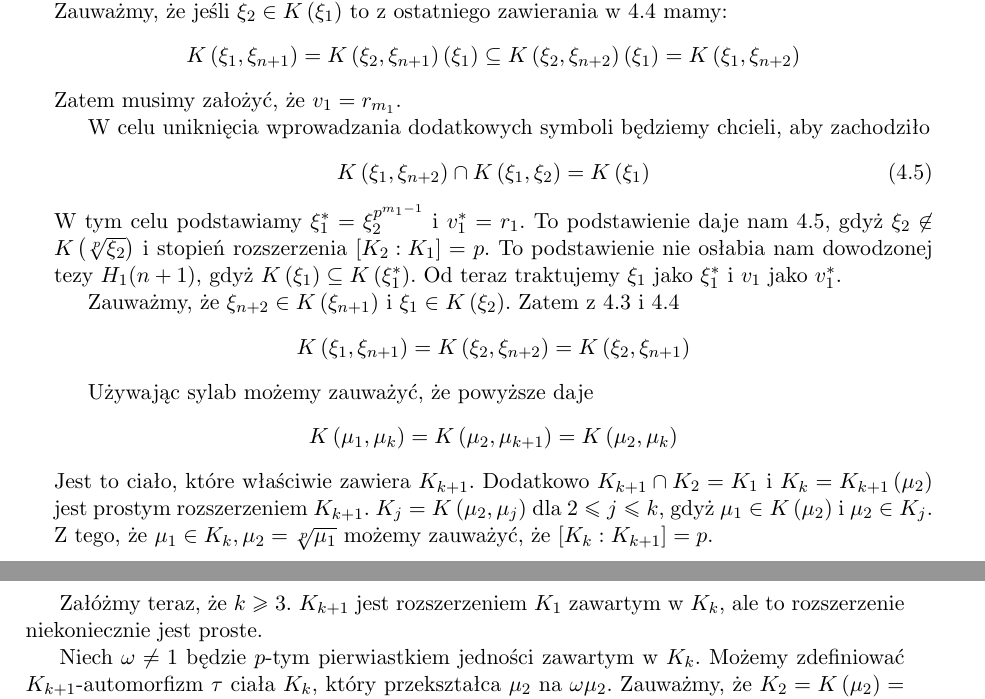
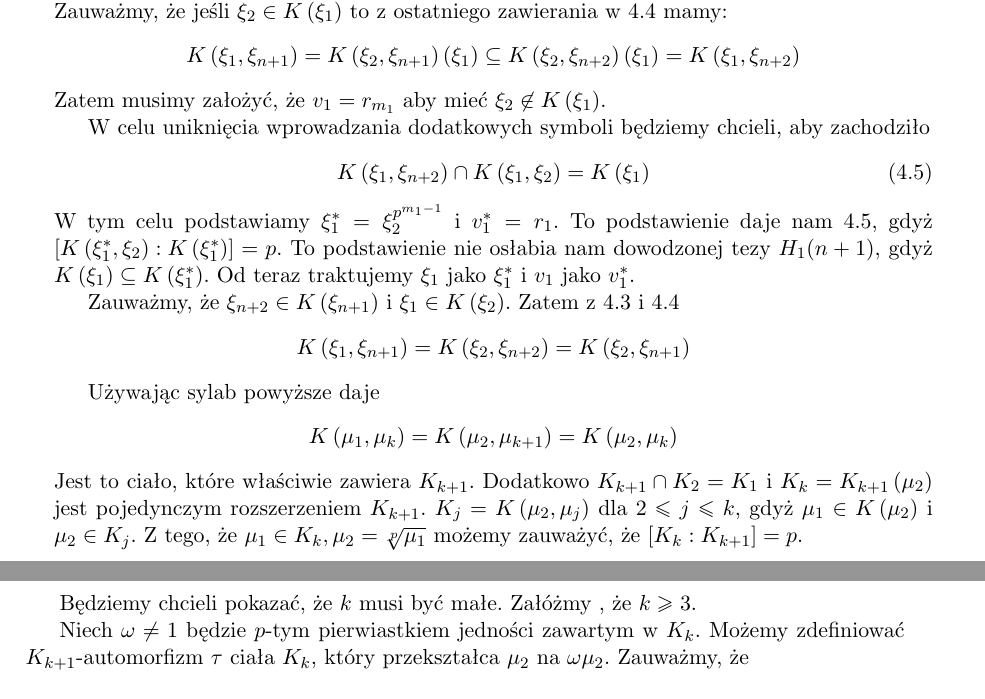
Before and after one commit to gregorias/mathbachelorthesis, a LaTeX thesis (lic_mat_gm306320.tex, which reads twierdzenie_whitea.tex): two parts of pages 19 and 20 of 23, joined at a grey line, cut so that both start at the same text. Compiled offline with pdfLaTeX.

Commit message:
Finish H_1 proof

```diff
--- a/twierdzenie_whitea.tex
+++ b/twierdzenie_whitea.tex
@@ -224,7 +224,8 @@ Zauważmy, że jeśli $\xi_2 \in K\left(\xi_1\right)$ to z ostatniego zawierania
   K\left(\xi_2, \xi_{n+1}\right)\left(\xi_1\right) \subseteq
   K\left(\xi_2, \xi_{n+2}\right)\left(\xi_1\right) =
 K\left(\xi_1, \xi_{n+2}\right)\]
-Zatem musimy założyć, że $v_1 = r_{m_1}$.
+Zatem musimy założyć, że $v_1 = r_{m_1}$ aby mieć $\xi_2 \not \in
+K\left(\xi_1\right)$.
 
 W celu uniknięcia wprowadzania dodatkowych symboli będziemy chcieli, aby
 zachodziło
@@ -234,9 +235,9 @@ K\left(\xi_1, \xi_2\right) = K\left(\xi_1\right)
 \label{eq:h_1_start_simplification}
 \end{equation}
 W tym celu podstawiamy $\xi_1^* = \xi_2^{p^{m_1-1}}$ i $v_1^* = r_1$. To
-podstawienie daje nam \ref{eq:h_1_start_simplification}, gdyż $\xi_2 \not \in
-K\left(\sqrt[p]{\xi_2}\right)$ i stopień rozszerzenia $\left[K_2 : K_1\right] =
-p$. To podstawienie nie osłabia nam dowodzonej tezy $H_1(n+1)$, gdyż
+podstawienie daje nam \ref{eq:h_1_start_simplification}, gdyż
+$\left[K\left(\xi_1^*, \xi_2\right):K\left(\xi_1^*\right)\right] = p$.
+To podstawienie nie osłabia nam dowodzonej tezy $H_1(n+1)$, gdyż
 $K\left(\xi_1\right) \subseteq K\left(\xi_1^*\right)$. Od teraz traktujemy
 $\xi_1$ jako $\xi_1^*$ i $v_1$ jako $v_1^*$.
 
@@ -249,27 +250,28 @@ Zatem z \ref{eq:h_1_first} i \ref{eq:h_1_second}
   K\left(\xi_2, \xi_{n+1}\right)
 \]
 
-Używając sylab możemy zauważyć, że powyższe daje
+Używając sylab powyższe daje
 \[
   K\left(\mu_1, \mu_{k}\right) =
   K\left(\mu_2, \mu_{k+1}\right) =
   K\left(\mu_2, \mu_{k}\right)
 \]
 Jest to ciało, które właściwie zawiera $K_{k+1}$. Dodatkowo $K_{k+1} \cap K_2 =
-K_1$ i $K_k = K_{k+1}\left(\mu_2\right)$ jest prostym rozszerzeniem $K_{k+1}$.
+K_1$ i $K_k = K_{k+1}\left(\mu_2\right)$ jest pojedynczym rozszerzeniem
+$K_{k+1}$.
 $K_j = K\left(\mu_2, \mu_j\right)$ dla $2 \leq j \leq k$, gdyż $\mu_1 \in
 K\left(\mu_2\right)$ i $\mu_2 \in K_j$.
 Z tego, że $\mu_1 \in K_k, \mu_2 = \sqrt[p]{\mu_1}$ możemy zauważyć, że
 $\left[K_k : K_{k+1}\right] = p$.
 
-Załóżmy teraz, że $k \geq 3$. $K_{k+1}$ jest rozszerzeniem $K_1$ zawartym w
-$K_k$, ale to rozszerzenie niekoniecznie jest proste.
+Będziemy chcieli pokazać, że $k$ musi być małe. Załóżmy , że $k \geq 3$.
 
 Niech $\omega \neq 1$ będzie $p$-tym pierwiastkiem jedności zawartym w $K_k$.
 Możemy zdefiniować $K_{k+1}$-automorfizm $\tau$ ciała $K_k$, który przekształca
 $\mu_2$ na $\omega \mu_2$.
-Zauważmy, że $K_2 = K\left(\mu_2\right) = K\left(\omega \mu_2\right) =
-\overline{K_2}$.
+Zauważmy, że
+\[K_2 = K\left(\mu_2\right) \cong K\left(\omega \mu_2\right) =
+\overline{K_2}\]
 Niech $\overline{\mu_3} = \tau(\mu_3) \in K_k$ i niech druga sylaba, $s_2$,
 słowa $w$ będzie postaci $fr_l$.
 Działanie $\tau$ na $\mu_3^{p^l} = f\left(\mu_2\right)$ daje
```
Also changed, not shown: twierdzenie_whitea.tex (4 more changed lines).
